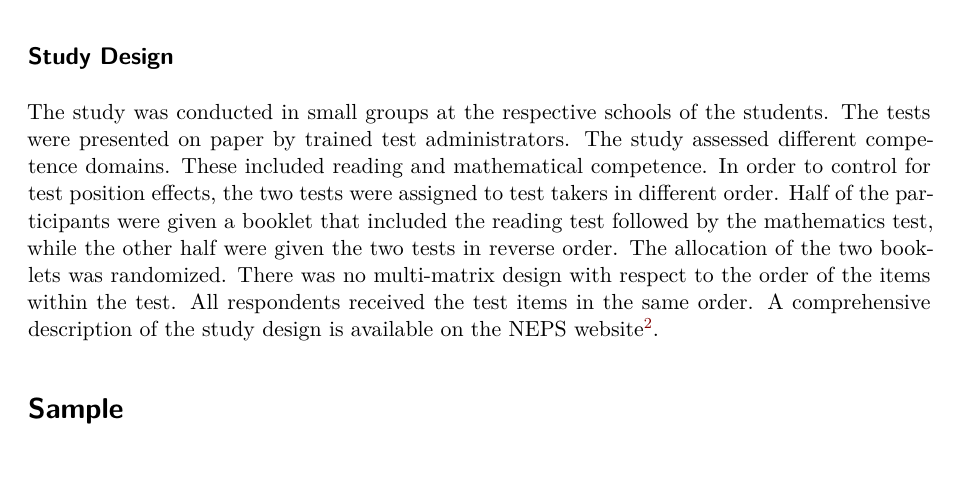
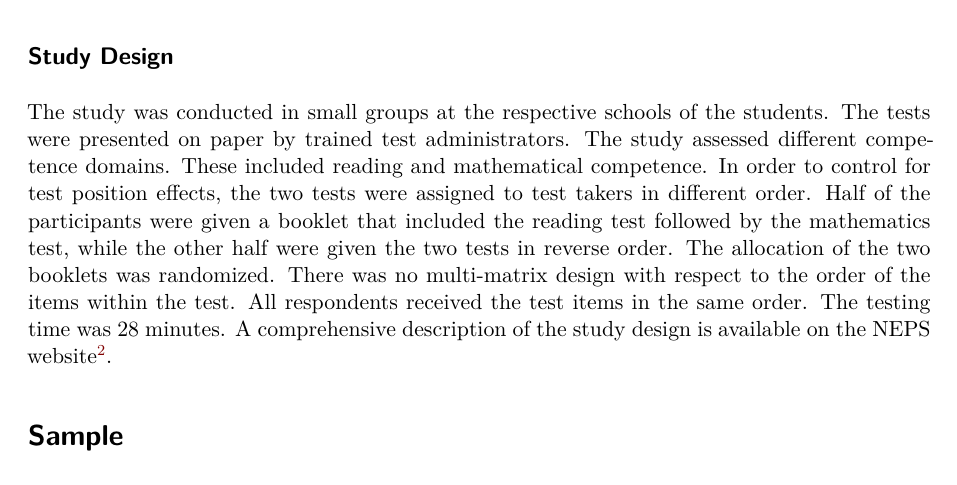
Before and after one commit to j-welling/NEPSroutines, a Quarto document (inst/skeletons/survey_paper.qmd): part of page 5 of 20, cut so that both start at the same text. Rendered offline with R 4.5, knitr and Pandoc in place of Quarto, then LaTeX, with nearby package versions; drawn as R Markdown's standard PDF in place of the format the file asks for; some code elsewhere in the file could not run offline.

Commit message:
Revised Quarto template for technical reports.

```diff
--- a/inst/skeletons/survey_paper.qmd
+++ b/inst/skeletons/survey_paper.qmd
@@ -128,7 +128,7 @@ TblItemProps(
 
 ## Study Design {#sec-design}
 
-The study was conducted in small groups at the respective schools of the students. The tests were presented on paper by trained test administrators. The study assessed different competence domains. These included reading and mathematical competence. In order to control for test position effects, the two tests were assigned to test takers in different order. Half of the participants were given a booklet that included the reading test followed by the mathematics test, while the other half were given the two tests in reverse order. The allocation of the two booklets was randomized. There was no multi-matrix design with respect to the order of the items within the test. All respondents received the test items in the same order. A comprehensive description of the study design is available on the NEPS website[^2].
+The study was conducted in small groups at the respective schools of the students. The tests were presented on paper by trained test administrators. The study assessed different competence domains. These included reading and mathematical competence. In order to control for test position effects, the two tests were assigned to test takers in different order. Half of the participants were given a booklet that included the reading test followed by the mathematics test, while the other half were given the two tests in reverse order. The allocation of the two booklets was randomized. There was no multi-matrix design with respect to the order of the items within the test. All respondents received the test items in the same order. The testing time was 28 minutes. A comprehensive description of the study design is available on the NEPS website[^2].
 
 [^2]: <https://www.neps-data.de/Data-Center/Overview-and-Assistance/Plausible-Values>
 
```
